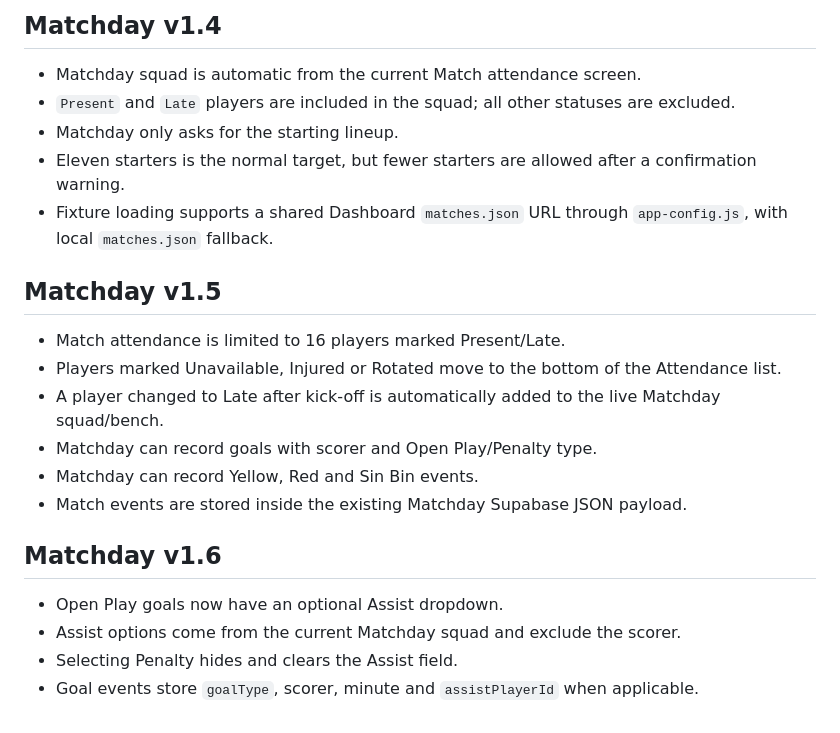
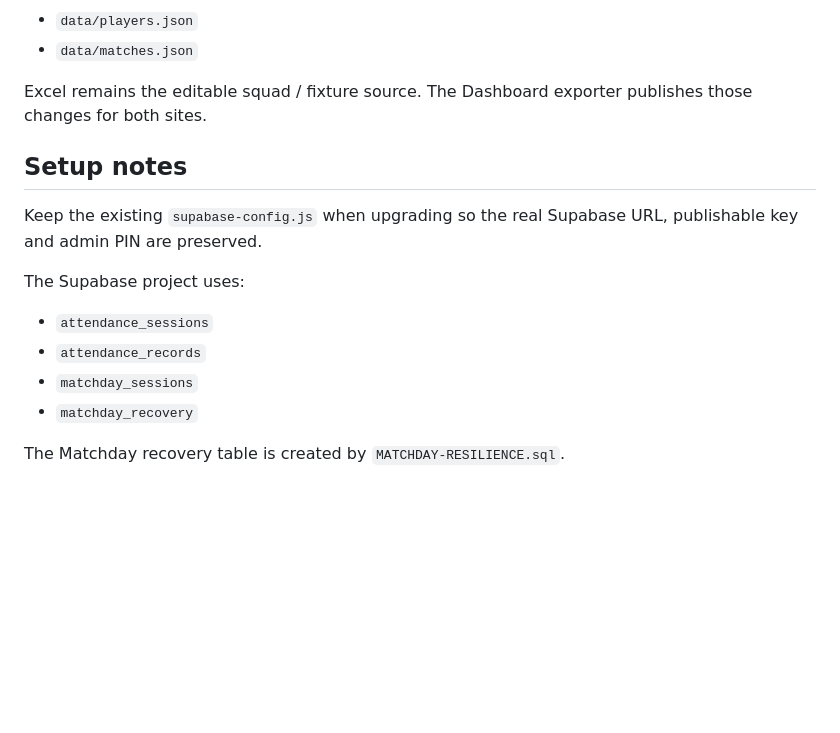
Before and after one commit to dansmith75/welling-attendance-app, a Markdown page: README.md, the part around one of its changes. Rendered like a GitHub page; blank space fills up the shorter version.

```diff
--- a/README.md
+++ b/README.md
@@ -64,23 +64,18 @@ Keep your existing `supabase-config.js` when upgrading so your real Supabase URL
 
-## Matchday v1.4
-- Matchday squad is automatic from the current Match attendance screen.
-- `Present` and `Late` players are included in the squad; all other statuses are excluded.
-- Matchday only asks for the starting lineup.
-- Eleven starters is the normal target, but fewer starters are allowed after a confirmation warning.
-- Fixture loading supports a shared Dashboard `matches.json` URL through `app-config.js`, with local `matches.json` fallback.
+- `data/players.json`
+- `data/matches.json`
 
+Excel remains the editable squad / fixture source. The Dashboard exporter publishes those changes for both sites.
 
-## Matchday v1.5
-- Match attendance is limited to 16 players marked Present/Late.
-- Players marked Unavailable, Injured or Rotated move to the bottom of the Attendance list.
-- A player changed to Late after kick-off is automatically added to the live Matchday squad/bench.
-- Matchday can record goals with scorer and Open Play/Penalty type.
-- Matchday can record Yellow, Red and Sin Bin events.
-- Match events are stored inside the existing Matchday Supabase JSON payload.
+## Setup notes
 
+Keep the existing `supabase-config.js` when upgrading so the real Supabase URL, publishable key and admin PIN are preserved.
 
-## Matchday v1.6
-- Open Play goals now have an optional Assist dropdown.
-- Assist options come from the current Matchday squad and exclude the scorer.
-- Selecting Penalty hides and clears the Assist field.
-- Goal events store `goalType`, scorer, minute and `assistPlayerId` when applicable.
+The Supabase project uses:
+
+- `attendance_sessions`
+- `attendance_records`
+- `matchday_sessions`
+- `matchday_recovery`
+
+The Matchday recovery table is created by `MATCHDAY-RESILIENCE.sql`.
```
Also changed, not shown: other parts of README.md (+45 -45 lines).
